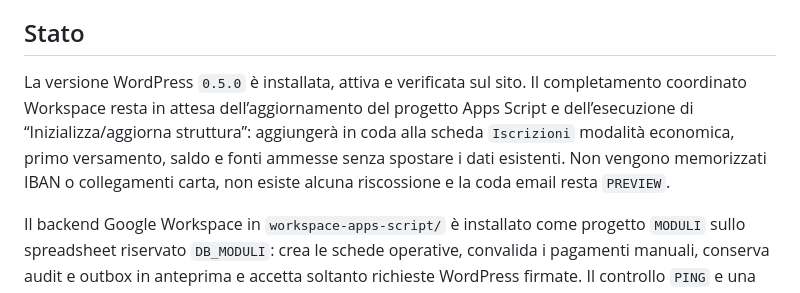
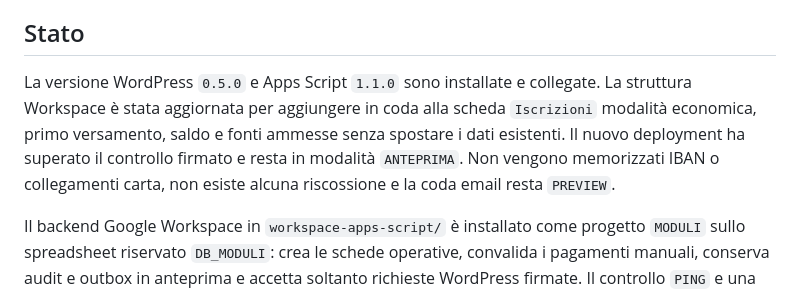
Before and after one commit to rasanfil-source/moduloiscrizioni, a Markdown page: README.md, the part around the change. Drawn GitHub-style.

Commit message:
Documenta collegamento Workspace 1.1.0

```diff
--- a/README.md
+++ b/README.md
@@ -12,7 +12,7 @@ La parrocchia è l'ente base. Ogni attività può avere logo, colori e contatti
 
 ## Stato
 
-La versione WordPress `0.5.0` è installata, attiva e verificata sul sito. Il completamento coordinato Workspace resta in attesa dell’aggiornamento del progetto Apps Script e dell’esecuzione di “Inizializza/aggiorna struttura”: aggiungerà in coda alla scheda `Iscrizioni` modalità economica, primo versamento, saldo e fonti ammesse senza spostare i dati esistenti. Non vengono memorizzati IBAN o collegamenti carta, non esiste alcuna riscossione e la coda email resta `PREVIEW`.
+La versione WordPress `0.5.0` e Apps Script `1.1.0` sono installate e collegate. La struttura Workspace è stata aggiornata per aggiungere in coda alla scheda `Iscrizioni` modalità economica, primo versamento, saldo e fonti ammesse senza spostare i dati esistenti. Il nuovo deployment ha superato il controllo firmato e resta in modalità `ANTEPRIMA`. Non vengono memorizzati IBAN o collegamenti carta, non esiste alcuna riscossione e la coda email resta `PREVIEW`.
 
 Il backend Google Workspace in `workspace-apps-script/` è installato come progetto `MODULI` sullo spreadsheet riservato `DB_MODULI`: crea le schede operative, convalida i pagamenti manuali, conserva audit e outbox in anteprima e accetta soltanto richieste WordPress firmate. Il controllo `PING` e una registrazione sintetica end-to-end sono stati verificati, compreso il replay idempotente senza duplicati. L'evento di prova è tornato in bozza e nessuna email è stata inviata. Il repository resta sanitizzato e non contiene ID del foglio, URL di distribuzione, segreti, codici di collaudo o destinatari reali.
 
```
Also changed, not shown: PROGETTO.md (+1 -1 lines).
